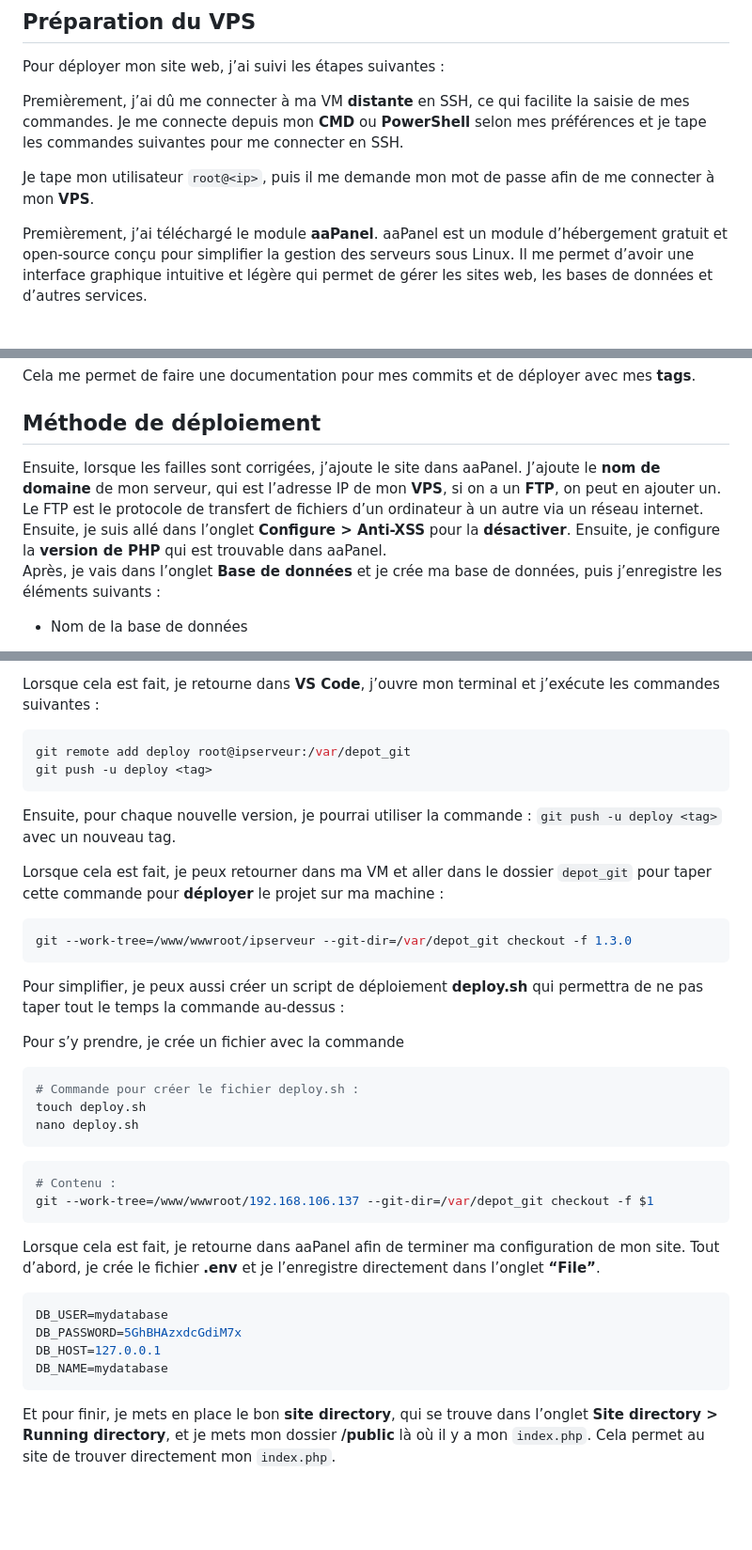
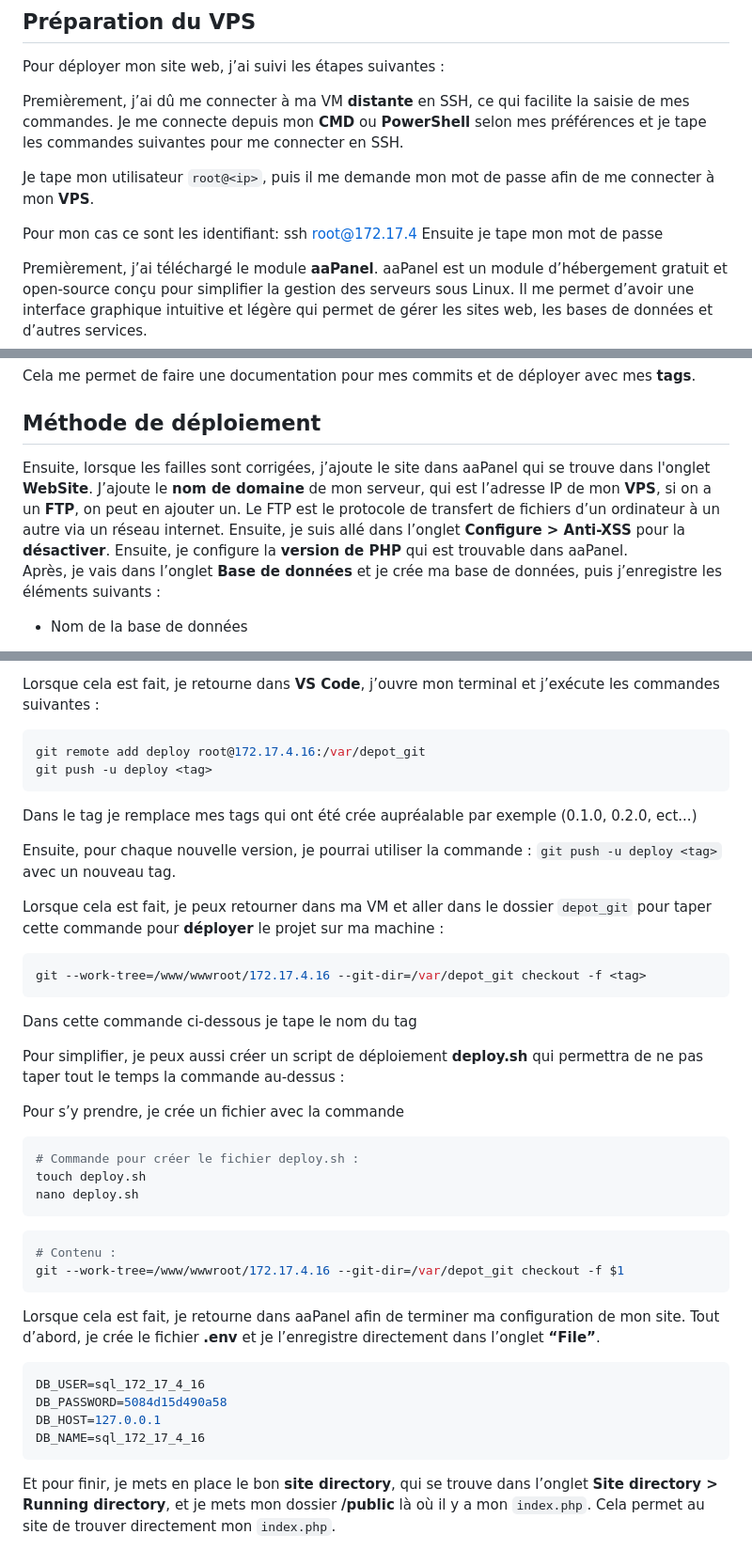
Before and after one commit to Metz-Numeric-School/habit-tracker-buggy-web-app-bloc-4-dfs-2025-bis-xino57, a Markdown page: doc/DEPLOY.md, 3 parts joined by grey strips. Shown: that part at 94% size. Drawn GitHub-style; blank space fills up the shorter version.

Commit message:
fix: rajout des points qui manquaient dans la doc de deploiement

````diff
--- a/doc/DEPLOY.md
+++ b/doc/DEPLOY.md
@@ -7,6 +7,9 @@ Pour déployer mon site web, j’ai suivi les étapes suivantes :
 Premièrement, j’ai dû me connecter à ma VM **distante** en SSH, ce qui facilite la saisie de mes commandes. Je me connecte depuis mon **CMD** ou **PowerShell** selon mes préférences et je tape les commandes suivantes pour me connecter en SSH.
 
 Je tape mon utilisateur `root@<ip>`, puis il me demande mon mot de passe afin de me connecter à mon **VPS**.
+
+Pour mon cas ce sont les identifiant: ssh root@172.17.4
+Ensuite je tape mon mot de passe
 
 Premièrement, j’ai téléchargé le module **aaPanel**. aaPanel est un module d’hébergement gratuit et open-source conçu pour simplifier la gestion des serveurs sous Linux. Il me permet d’avoir une interface graphique intuitive et légère qui permet de gérer les sites web, les bases de données et d’autres services.
 
@@ -42,7 +45,7 @@ Cela me permet de faire une documentation pour mes commits et de déployer avec
 ## Méthode de déploiement
 
 
-Ensuite, lorsque les failles sont corrigées, j’ajoute le site dans aaPanel. J’ajoute le **nom de domaine** de mon serveur, qui est l’adresse IP de mon **VPS**, si on a un **FTP**, on peut en ajouter un. Le FTP est le protocole de transfert de fichiers d’un ordinateur à un autre via un réseau internet. Ensuite, je suis allé dans l’onglet **Configure > Anti-XSS** pour la **désactiver**. Ensuite, je configure la **version de PHP** qui est trouvable dans aaPanel.
+Ensuite, lorsque les failles sont corrigées, j’ajoute le site dans aaPanel qui se trouve dans l'onglet **WebSite**. J’ajoute le **nom de domaine** de mon serveur, qui est l’adresse IP de mon **VPS**, si on a un **FTP**, on peut en ajouter un. Le FTP est le protocole de transfert de fichiers d’un ordinateur à un autre via un réseau internet. Ensuite, je suis allé dans l’onglet **Configure > Anti-XSS** pour la **désactiver**. Ensuite, je configure la **version de PHP** qui est trouvable dans aaPanel.
 Après, je vais dans l’onglet **Base de données** et je crée ma base de données, puis j’enregistre les éléments suivants :
 
 - Nom de la base de données
@@ -57,17 +60,21 @@ Ensuite, je suis retourné dans ma machine virtuelle (VPS), à la racine de mon
 Lorsque cela est fait, je retourne dans **VS Code**, j’ouvre mon terminal et j’exécute les commandes suivantes :
 
 ```bash
-git remote add deploy root@ipserveur:/var/depot_git
+git remote add deploy root@172.17.4.16:/var/depot_git
 git push -u deploy <tag>
 ```
+
+Dans le tag je remplace mes tags qui ont été crée aupréalable par exemple (0.1.0, 0.2.0, ect...)
 
 Ensuite, pour chaque nouvelle version, je pourrai utiliser la commande : `git push -u deploy <tag>` avec un nouveau tag.
 
 Lorsque cela est fait, je peux retourner dans ma VM et aller dans le dossier `depot_git` pour taper cette commande pour **déployer** le projet sur ma machine :
 
 ```bash
-git --work-tree=/www/wwwroot/ipserveur --git-dir=/var/depot_git checkout -f 1.3.0
+git --work-tree=/www/wwwroot/172.17.4.16 --git-dir=/var/depot_git checkout -f <tag>
 ```
+
+Dans cette commande ci-dessous je tape le nom du tag
 
 Pour simplifier, je peux aussi créer un script de déploiement **deploy.sh** qui permettra de ne pas taper tout le temps la commande au-dessus :
 
@@ -81,16 +88,16 @@ nano deploy.sh
 
 ```bash
 # Contenu :
-git --work-tree=/www/wwwroot/192.168.106.137 --git-dir=/var/depot_git checkout -f $1
+git --work-tree=/www/wwwroot/172.17.4.16 --git-dir=/var/depot_git checkout -f $1
 ```
 
 Lorsque cela est fait, je retourne dans aaPanel afin de terminer ma configuration de mon site. Tout d’abord, je crée le fichier **.env** et je l’enregistre directement dans l’onglet **“File”**.
 
 ```env
-DB_USER=mydatabase
-DB_PASSWORD=5GhBHAzxdcGdiM7x
+DB_USER=sql_172_17_4_16
+DB_PASSWORD=5084d15d490a58
 DB_HOST=127.0.0.1
-DB_NAME=mydatabase
+DB_NAME=sql_172_17_4_16
 ```
 
 Et pour finir, je mets en place le bon **site directory**, qui se trouve dans l’onglet **Site directory > Running directory**, et je mets mon dossier **/public** là où il y a mon `index.php`. Cela permet au site de trouver directement mon `index.php`.
````
